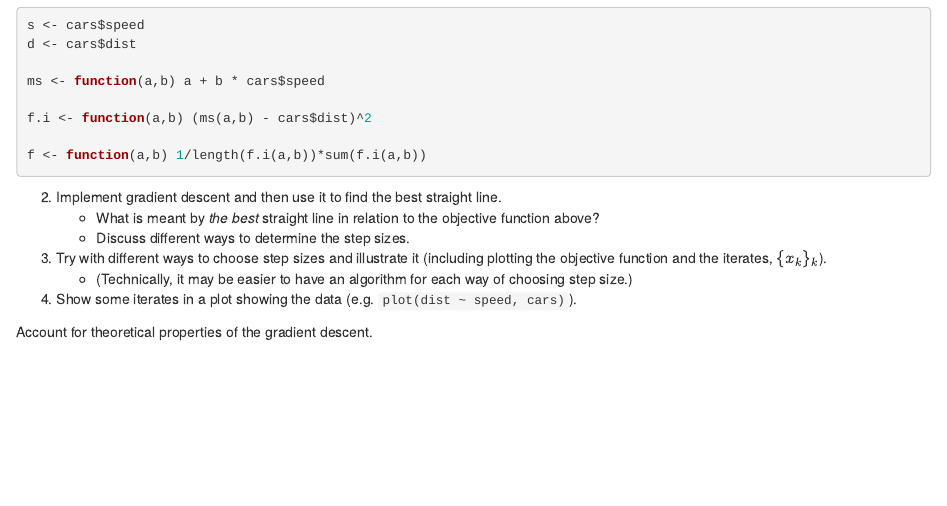
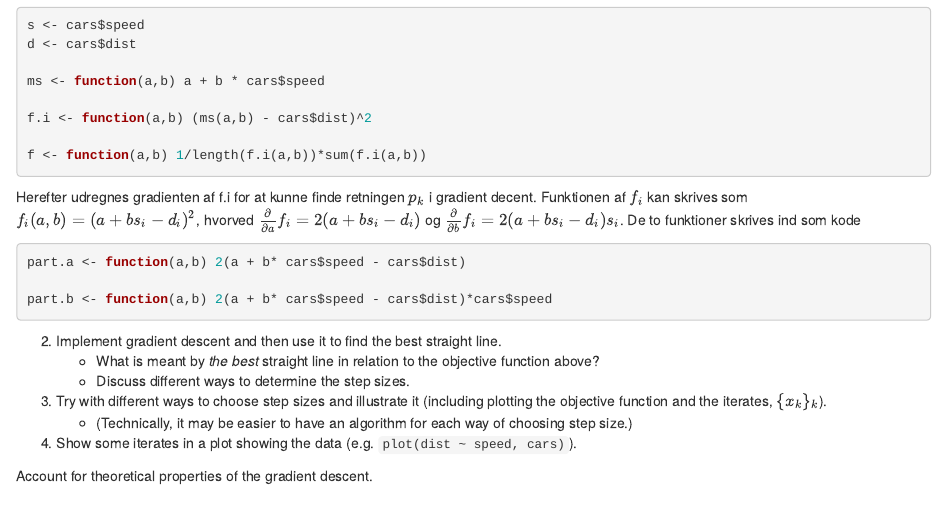
Before and after one commit to rskDam/5217b, an R Markdown document (BJ.Rmd): the page in a window 1100 px wide, from 1390 px down. Rendered offline with R 4.5, knitr and Pandoc, with nearby package versions.

Commit message:
Afledte funktioner

````diff
--- a/BJ.Rmd
+++ b/BJ.Rmd
@@ -51,6 +51,14 @@ ms <- function(a,b) a + b * cars$speed
 f.i <- function(a,b) (ms(a,b) - cars$dist)^2
 
 f <- function(a,b) 1/length(f.i(a,b))*sum(f.i(a,b))
+```
+
+Herefter udregnes gradienten af f.i for at kunne finde retningen $p_k$ i gradient decent.
+Funktionen af $f_i$ kan skrives som $f_i(a,b)=(a+bs_i - d_i)^2$, hvorved $\frac{\partial}{\partial a}f_i = 2(a + b s_i - d_i)$ og $\frac{\partial}{\partial b}f_i = 2(a + b s_i - d_i)s_i$. De to funktioner skrives ind som kode
+```{r}
+part.a <- function(a,b) 2(a + b* cars$speed - cars$dist)
+
+part.b <- function(a,b) 2(a + b* cars$speed - cars$dist)*cars$speed
 
 
 ```
````
